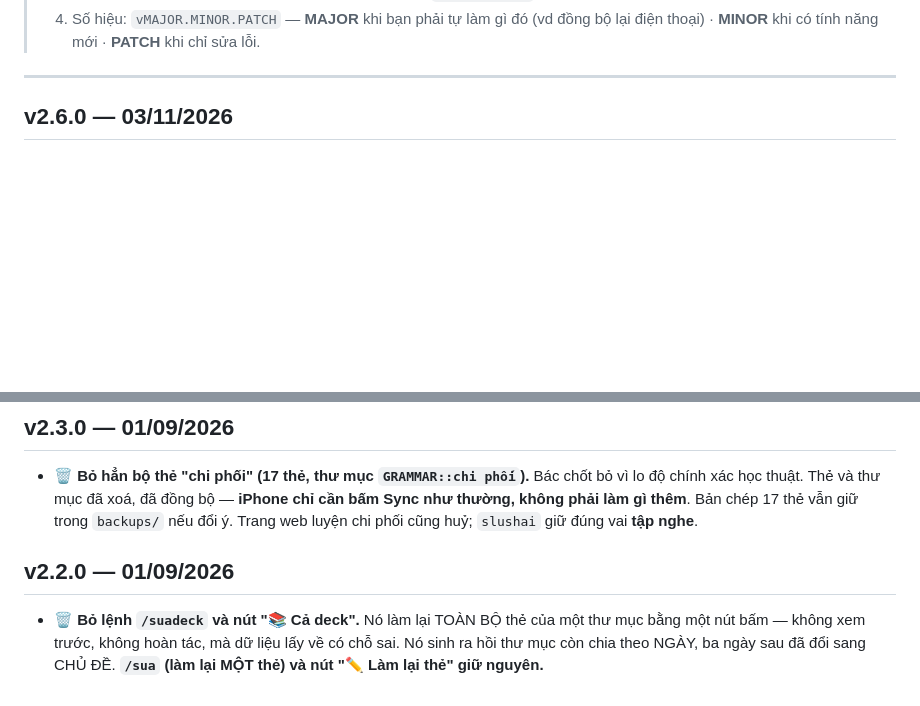
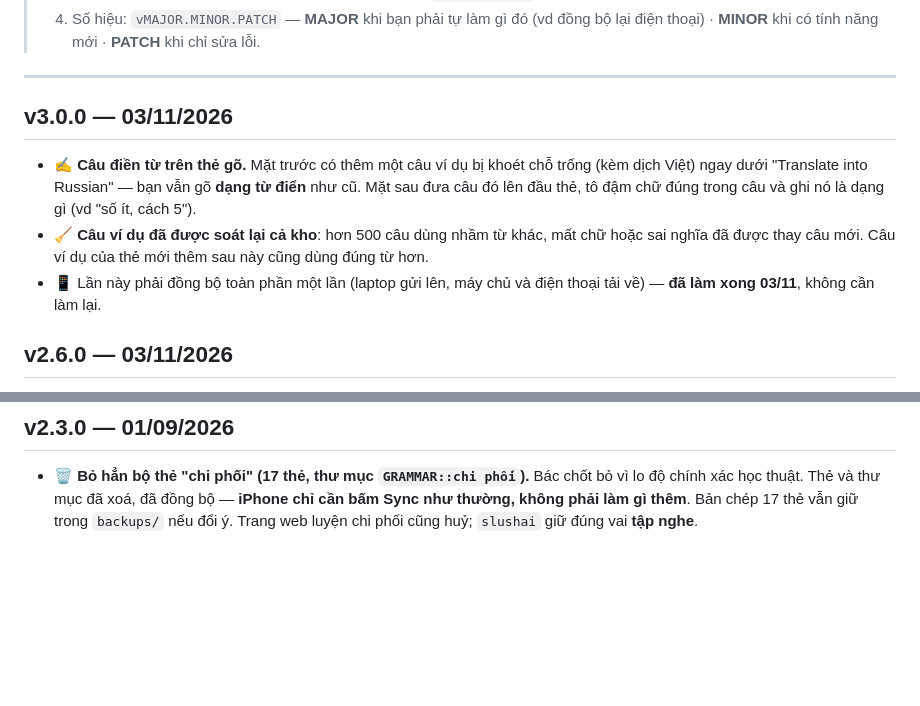
Before and after one commit to sakuralegend/ankiagent, a Markdown page: PHIENBAN.md, 2 parts joined by grey strips. Rendered like a GitHub page; blank space fills up the shorter version.

Commit message:
PHIENBAN v3.0.0: cau dien tu + cau vi du soat lai ca kho (full sync da lam)
Vi sao: mat the doi (cau dien tu o ca hai mat) va user phai tu dong bo
toan phan mot lan => MAJOR theo luat PHIENBAN.md. Xoa ban v2.2.0 cu nhat
de lot ngan sach chu (S10), lich su day du van o git log.

Co-Authored-By: Claude Opus 5.5 <noreply@anthropic.com>

```diff
--- a/PHIENBAN.md
+++ b/PHIENBAN.md
@@ -17,6 +17,12 @@
 >    thoại) · **MINOR** khi có tính năng mới · **PATCH** khi chỉ sửa lỗi.
 
 ---
+
+## v3.0.0 — 03/11/2026
+
+- ✍️ **Câu điền từ trên thẻ gõ.** Mặt trước có thêm một câu ví dụ bị khoét chỗ trống (kèm dịch Việt) ngay dưới "Translate into Russian" — bạn vẫn gõ **dạng từ điển** như cũ. Mặt sau đưa câu đó lên đầu thẻ, tô đậm chữ đúng trong câu và ghi nó là dạng gì (vd "số ít, cách 5").
+- 🧹 **Câu ví dụ đã được soát lại cả kho**: hơn 500 câu dùng nhầm từ khác, mất chữ hoặc sai nghĩa đã được thay câu mới. Câu ví dụ của thẻ mới thêm sau này cũng dùng đúng từ hơn.
+- 📱 Lần này phải đồng bộ toàn phần một lần (laptop gửi lên, máy chủ và điện thoại tải về) — **đã làm xong 03/11**, không cần làm lại.
 
 ## v2.6.0 — 03/11/2026
 
@@ -39,7 +45,3 @@
 ## v2.3.0 — 01/09/2026
 
 - 🗑️ **Bỏ hẳn bộ thẻ "chi phối" (17 thẻ, thư mục `GRAMMAR::chi phối`).** Bác chốt bỏ vì lo độ chính xác học thuật. Thẻ và thư mục đã xoá, đã đồng bộ — **iPhone chỉ cần bấm Sync như thường, không phải làm gì thêm**. Bản chép 17 thẻ vẫn giữ trong `backups/` nếu đổi ý. Trang web luyện chi phối cũng huỷ; `slushai` giữ đúng vai **tập nghe**.
-
-## v2.2.0 — 01/09/2026
-
-- 🗑️ **Bỏ lệnh `/suadeck` và nút "📚 Cả deck".** Nó làm lại TOÀN BỘ thẻ của một thư mục bằng một nút bấm — không xem trước, không hoàn tác, mà dữ liệu lấy về có chỗ sai. Nó sinh ra hồi thư mục còn chia theo NGÀY, ba ngày sau đã đổi sang CHỦ ĐỀ. **`/sua` (làm lại MỘT thẻ) và nút "✏️ Làm lại thẻ" giữ nguyên.**
```
